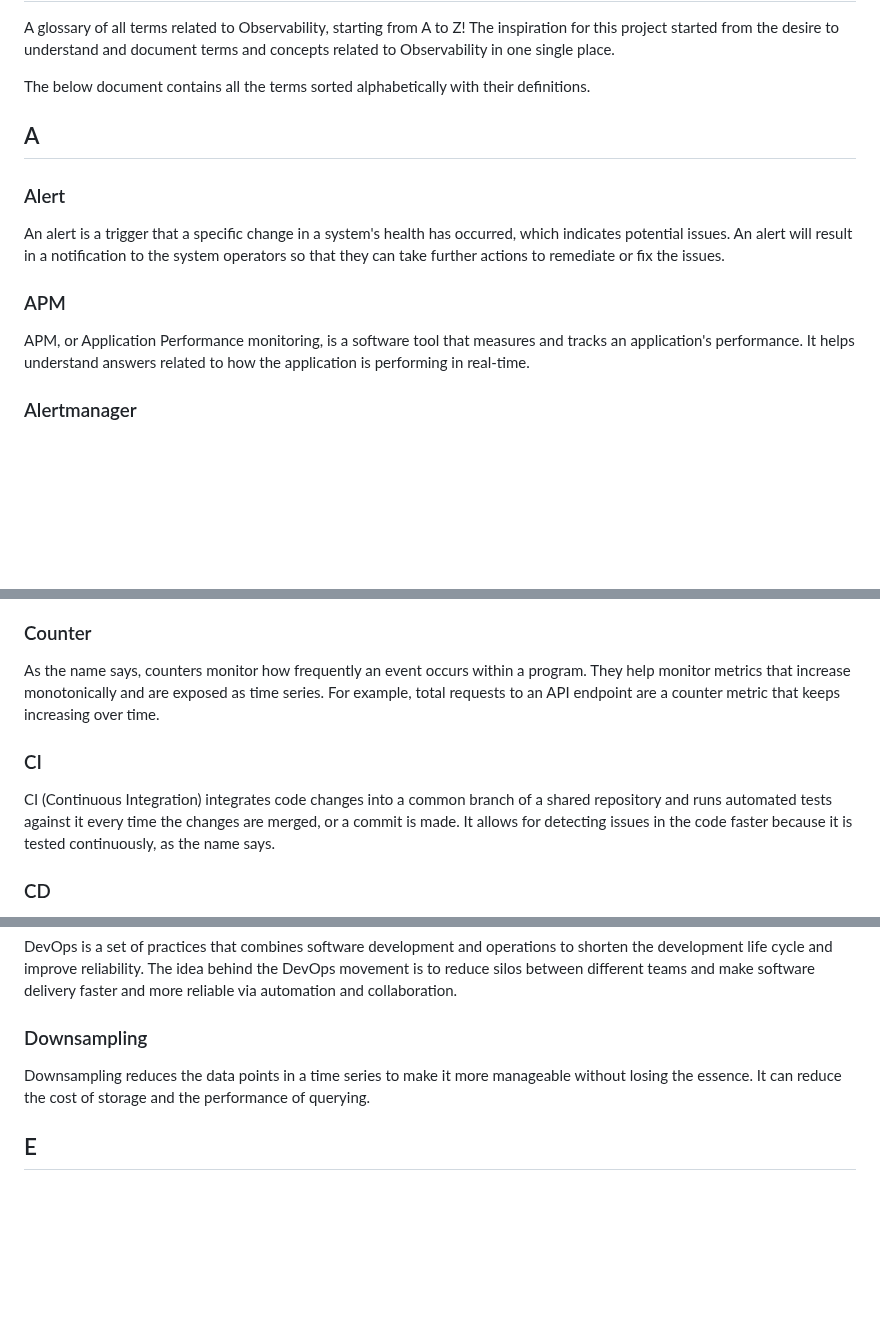
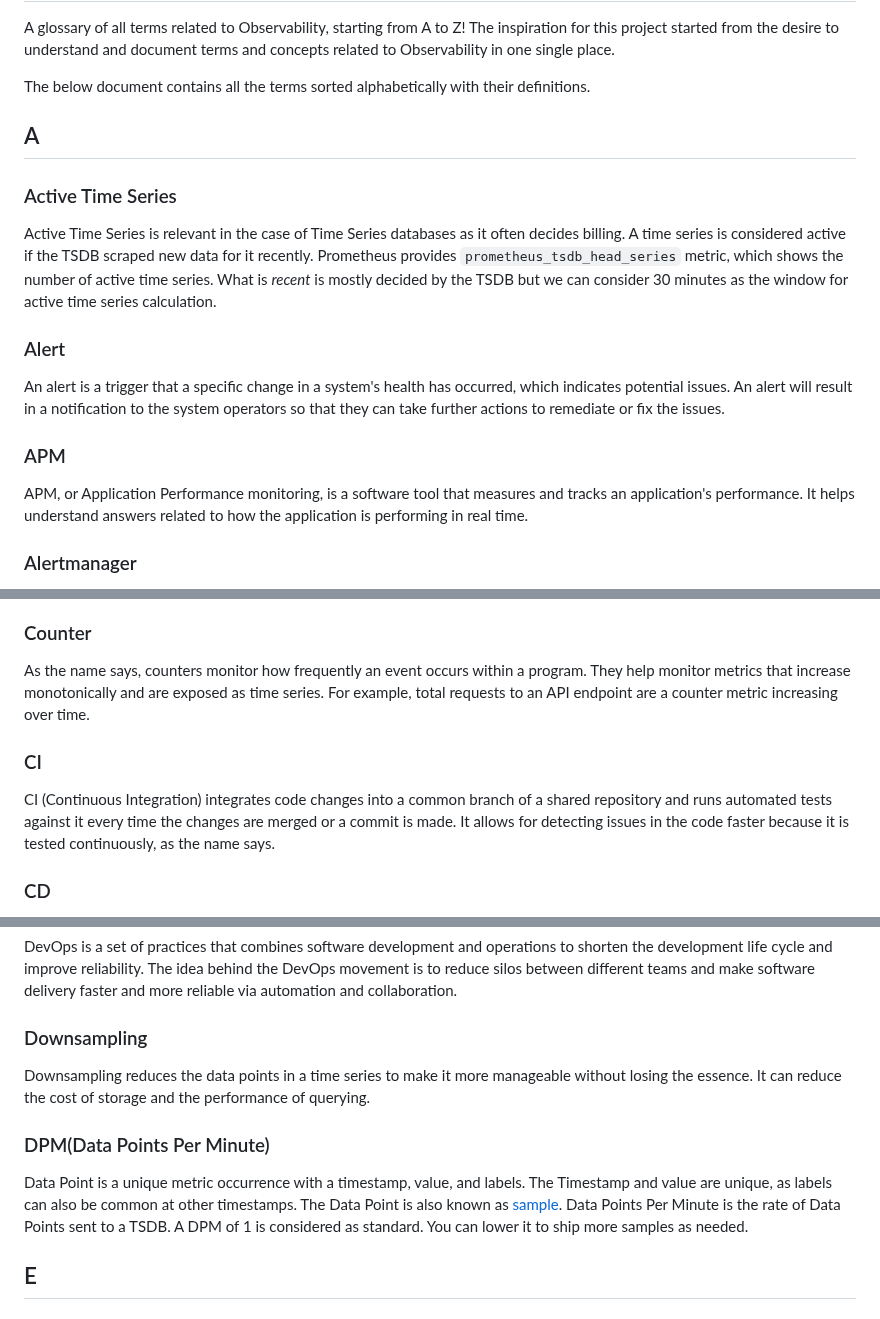
Before and after one commit to prathamesh-sonpatki/o11y-wiki, a Markdown page: README.md, 3 parts joined by grey strips. GitHub-like rendering; blank space fills up the shorter version.

Commit message:
Add Active Time Series (#15)
* Update README.md

* Add DPM

```diff
--- a/README.md
+++ b/README.md
@@ -11,6 +11,10 @@ The below document contains all the terms sorted alphabetically with their defin
 
 ## A
 
+### Active Time Series
+Active Time Series is relevant in the case of Time Series databases as it often decides billing. A time series is considered active if the TSDB scraped new data for it recently. Prometheus provides `prometheus_tsdb_head_series` metric, which shows the number of active time series. What is *recent* is mostly decided by the TSDB but we can consider 30 minutes as the window for active time series calculation.
+
+
 ### Alert
 
 An alert is a trigger that a specific change in a system's health has occurred, which indicates potential issues.
@@ -20,7 +24,7 @@ An alert will result in a notification to the system operators so that they can
 
 APM, or Application Performance monitoring, is a software tool that measures and
 tracks an application's performance. It helps understand answers related to how the
-application is performing in real-time.
+application is performing in real time.
 
 ### Alertmanager
 
@@ -46,11 +50,11 @@ computation and memory overhead.
 
 As the name says, counters monitor how frequently an event occurs within a program.
 They help monitor metrics that increase monotonically and are exposed as time series.
-For example, total requests to an API endpoint are a counter metric that keeps increasing over time.
+For example, total requests to an API endpoint are a counter metric increasing over time.
 
 ### CI
 
-CI (Continuous Integration) integrates code changes into a common branch of a shared repository and runs automated tests against it every time the changes are merged, or a commit is made. It allows for detecting issues in the code faster because it is tested continuously, as the name says.
+CI (Continuous Integration) integrates code changes into a common branch of a shared repository and runs automated tests against it every time the changes are merged or a commit is made. It allows for detecting issues in the code faster because it is tested continuously, as the name says.
 
 ### CD
 
@@ -72,6 +76,9 @@ DevOps is a set of practices that combines software development and operations t
 
 Downsampling reduces the data points in a time series to make it more manageable without losing the essence. It can reduce the cost of storage and the performance of querying.
 
+### DPM(Data Points Per Minute)
+
+Data Point is a unique metric occurrence with a timestamp, value, and labels. The Timestamp and value are unique, as labels can also be common at other timestamps. The Data Point is also known as [sample](#/?id=samples). Data Points Per Minute is the rate of Data Points sent to a TSDB. A DPM of 1 is considered as standard. You can lower it to ship more samples as needed.
 ## E
 
 ### Event
```
Also changed, not shown: other parts of README.md (+1 -1 lines).
